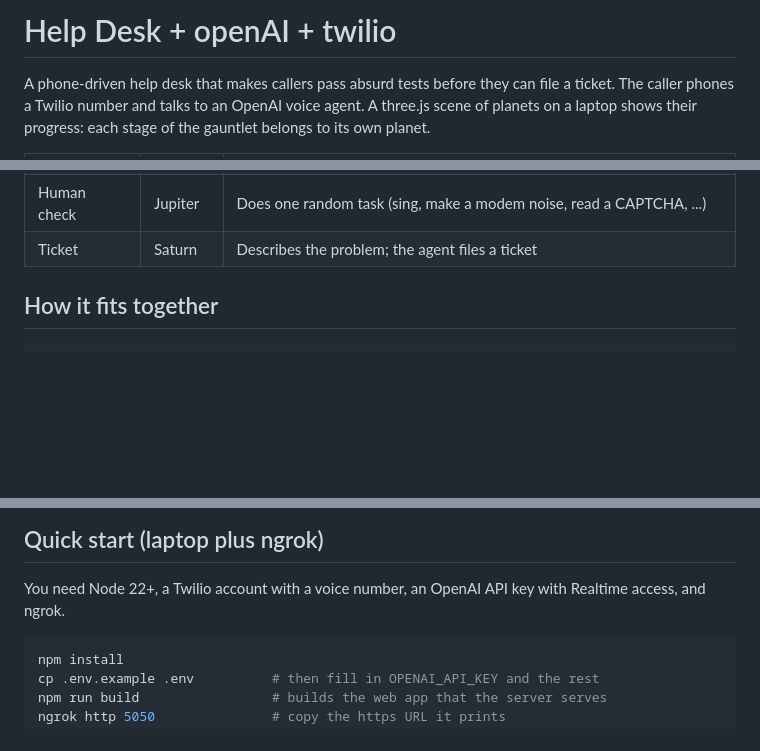
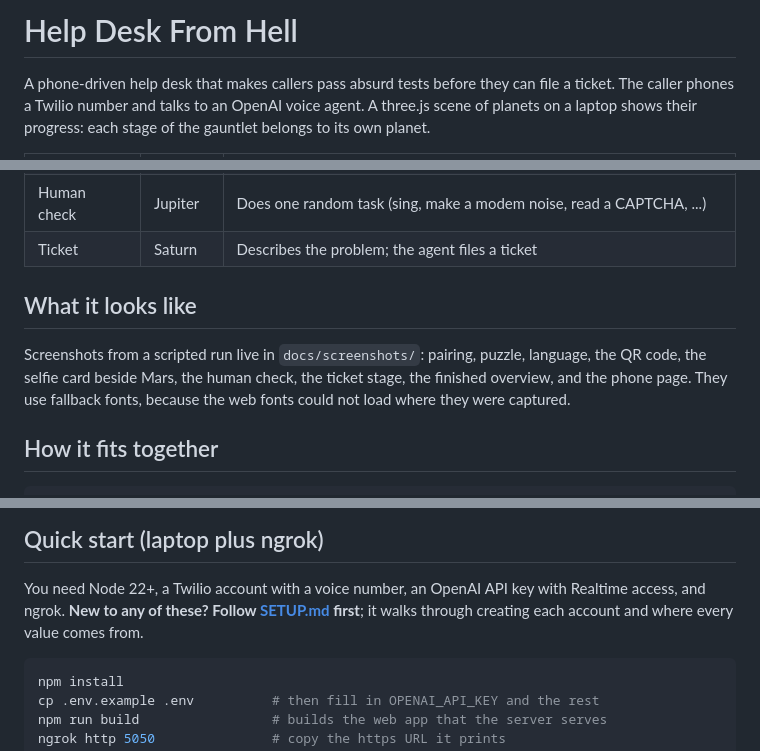
Before and after one commit to Team-Short-Stack/webdevchallenge, a Markdown page: README.md, 3 parts joined by grey strips. Rendered like a GitHub page; blank space fills up the shorter version.

````diff
--- a/README.md
+++ b/README.md
@@ -1,4 +1,4 @@
-# Help Desk + openAI + twilio
+# Help Desk From Hell
 
 A phone-driven help desk that makes callers pass absurd tests before they can file a ticket. The caller phones a
 Twilio number and talks to an OpenAI voice agent. A three.js scene of planets on a laptop shows their progress:
@@ -12,6 +12,12 @@ each stage of the gauntlet belongs to its own planet.
 | Selfie | Mars | Scans a QR code on the laptop and takes a selfie meeting a silly requirement |
 | Human check | Jupiter | Does one random task (sing, make a modem noise, read a CAPTCHA, ...) |
 | Ticket | Saturn | Describes the problem; the agent files a ticket |
+
+## What it looks like
+
+Screenshots from a scripted run live in `docs/screenshots/`: pairing, puzzle, language, the QR code, the selfie card
+beside Mars, the human check, the ticket stage, the finished overview, and the phone page. They use fallback fonts,
+because the web fonts could not load where they were captured.
 
 ## How it fits together
 
@@ -28,6 +34,8 @@ WebSocket, the selfie upload, and the static web app. See `docs/DESIGN.md` and `
 ## Quick start (laptop plus ngrok)
 
 You need Node 22+, a Twilio account with a voice number, an OpenAI API key with Realtime access, and ngrok.
+**New to any of these? Follow [SETUP.md](SETUP.md) first**; it walks through creating each account and where every
+value comes from.
 
 ```bash
 npm install
````
Also changed, not shown: SETUP.md (added, +90 -0 lines).
